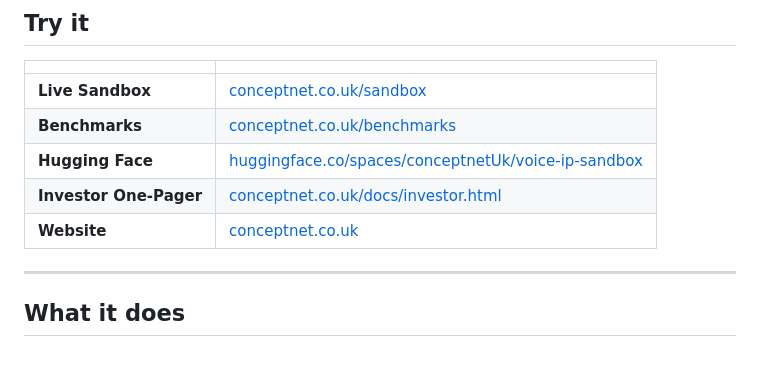
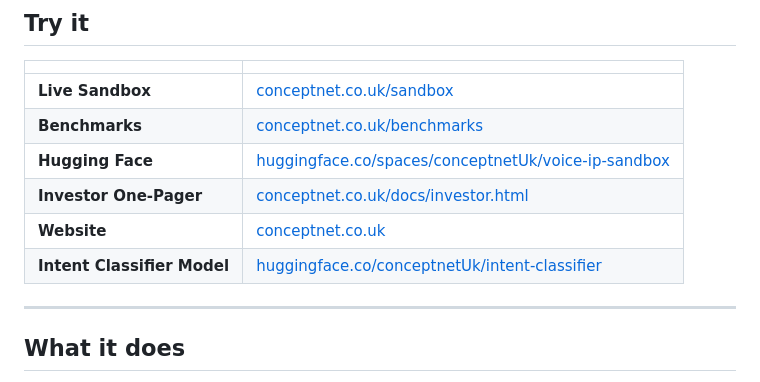
Before and after one commit to wushu75/ConceptNet, a Markdown page: README.md, the part around the change. GitHub-like rendering.

Commit message:
Add Intent Classifier Model link to README

```diff
--- a/README.md
+++ b/README.md
@@ -21,6 +21,7 @@
 | **Hugging Face** | [huggingface.co/spaces/conceptnetUk/voice-ip-sandbox](https://huggingface.co/spaces/conceptnetUk/voice-ip-sandbox) |
 | **Investor One-Pager** | [conceptnet.co.uk/docs/investor.html](https://conceptnet.co.uk/docs/investor.html) |
 | **Website** | [conceptnet.co.uk](https://conceptnet.co.uk) |
+| **Intent Classifier Model** | [huggingface.co/conceptnetUk/intent-classifier](https://huggingface.co/conceptnetUk/intent-classifier) |
 
 ---
 
```
